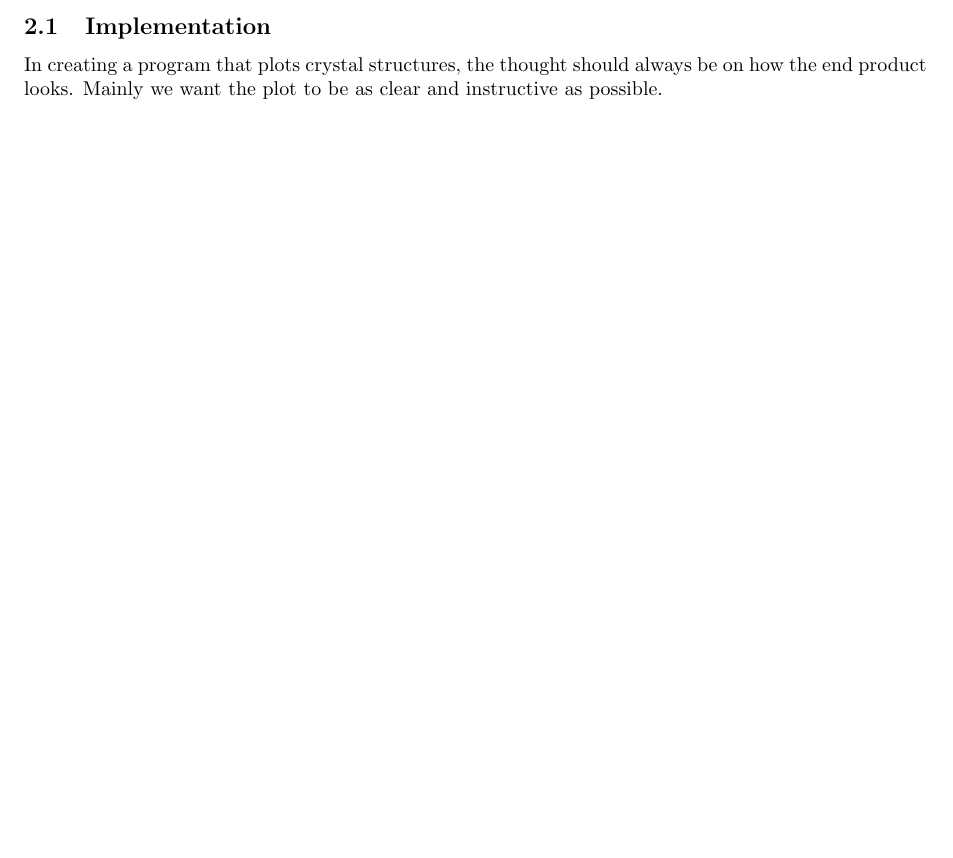
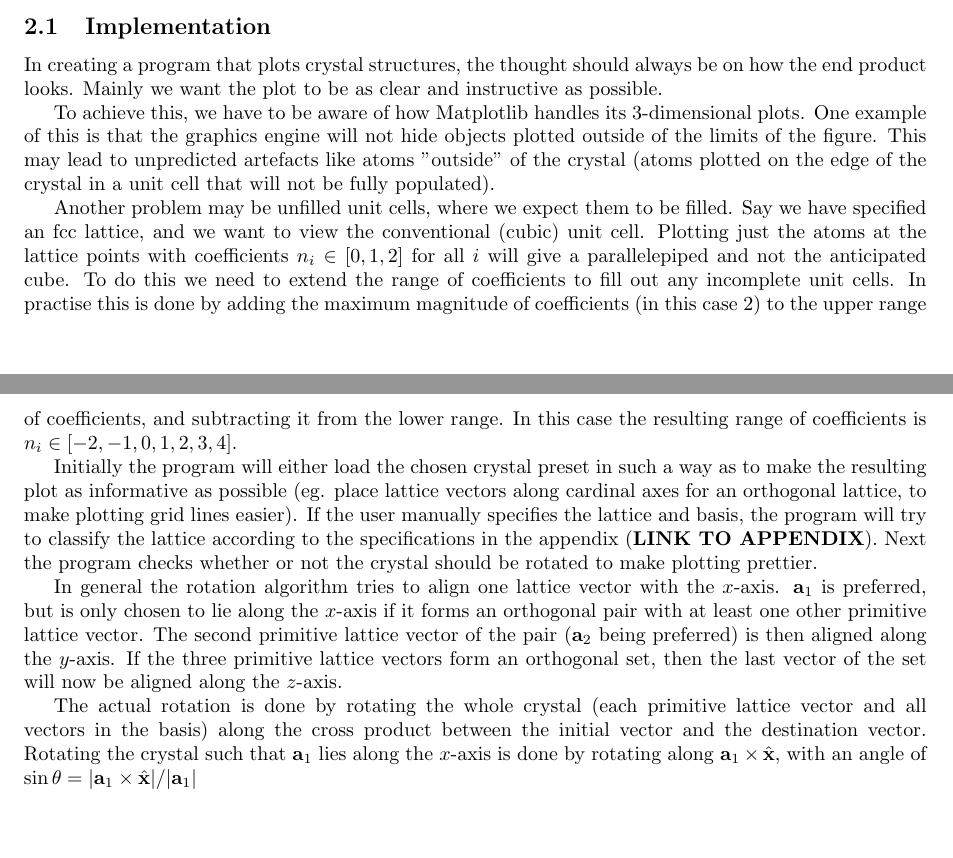
Before and after one commit to NikolaiNielsen/Bachelor, a LaTeX document (main.tex): part of page 2 of 2 before the commit and two parts of pages 2 and 3 of 3 after it, the two joined at a grey line, cut so that both start at the same text, the shorter picture padded with empty space. The pictures show the PDF file main.pdf that the author committed with the source.

Commit message:
work on step-by-step of program

```diff
--- a/main.tex
+++ b/main.tex
@@ -107,3 +107,14 @@
 	\subsection{Implementation}
 	In creating a program that plots crystal structures, the thought should always be on how the end product looks. Mainly we want the plot to be as clear and instructive as possible.
 
+	To achieve this, we have to be aware of how Matplotlib handles its 3-dimensional plots. One example of this is that the graphics engine will not hide objects plotted outside of the limits of the figure. This may lead to unpredicted artefacts like atoms "outside" of the crystal (atoms plotted on the edge of the crystal in a unit cell that will not be fully populated).
+
+	Another problem may be unfilled unit cells, where we expect them to be filled. Say we have specified an fcc lattice, and we want to view the conventional (cubic) unit cell. Plotting just the atoms at the lattice points with coefficients $ n_i \in [0,1,2] $ for all $ i $ will give a parallelepiped and not the anticipated cube. To do this we need to extend the range of coefficients to fill out any incomplete unit cells. In practise this is done by adding the maximum magnitude of coefficients (in this case 2) to the upper range of coefficients, and subtracting it from the lower range. In this case the resulting range of coefficients is $ n_i \in [-2, -1, 0, 1, 2, 3, 4] $.
+
+
+	\subsection{Step-by-step}
+	Initially the program will either load the chosen crystal preset in such a way as to make the resulting plot as informative as possible (eg. place lattice vectors along cardinal axes for an orthogonal lattice, to make plotting grid lines easier). If the user manually specifies the lattice and basis, the program will try to classify the lattice according to the specifications in the appendix (\textbf{LINK TO APPENDIX}). Next the program checks whether or not the crystal should be rotated to make plotting prettier.
+
+	In general the rotation algorithm tries to align one lattice vector with the $ x $-axis. $ \V{a}_1 $ is preferred, but is only chosen to lie along the $ x $-axis if it forms an orthogonal pair with at least one other primitive lattice vector. The second primitive lattice vector of the pair ($\V{a}_2$ being preferred) is then aligned along the $ y $-axis. If the three primitive lattice vectors form an orthogonal set, then the last vector of the set will now be aligned along the $ z $-axis.
+
+	The actual rotation is done by rotating the whole crystal (each primitive lattice vector and all vectors in the basis) along the cross product between the initial vector and the destination vector. Rotating the crystal such that $ \V{a}_1 $ lies along the $ x $-axis is done by rotating along $ \V{a}_1 \times \U{x} $, with an angle of $ \sin \theta = |\V{a}_1 \times \U{x}| / |\V{a}_1| $.
```
Also changed, not shown: main.pdf, main.tex (8 more changed lines).
